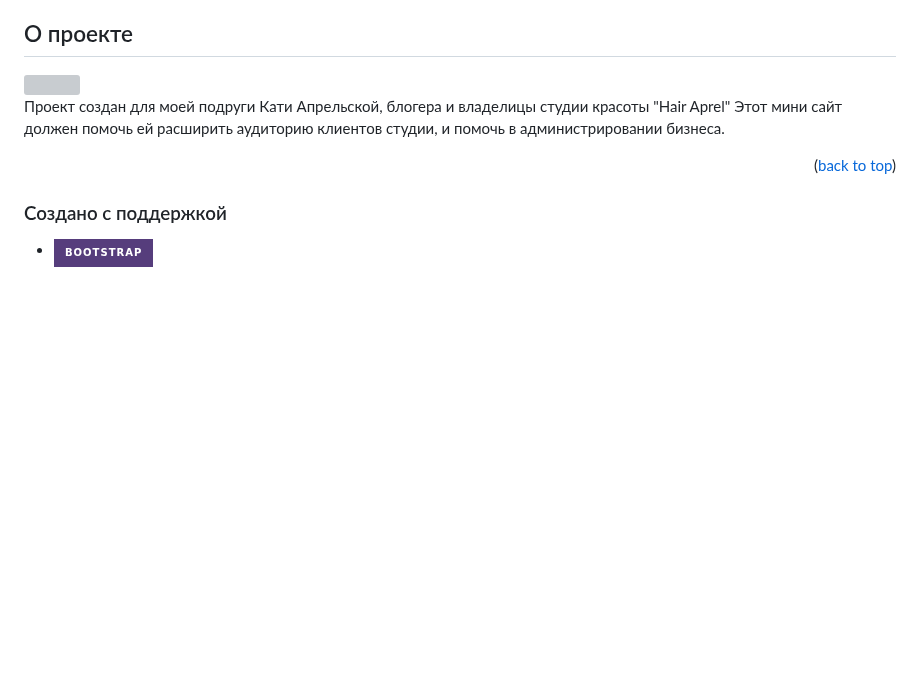
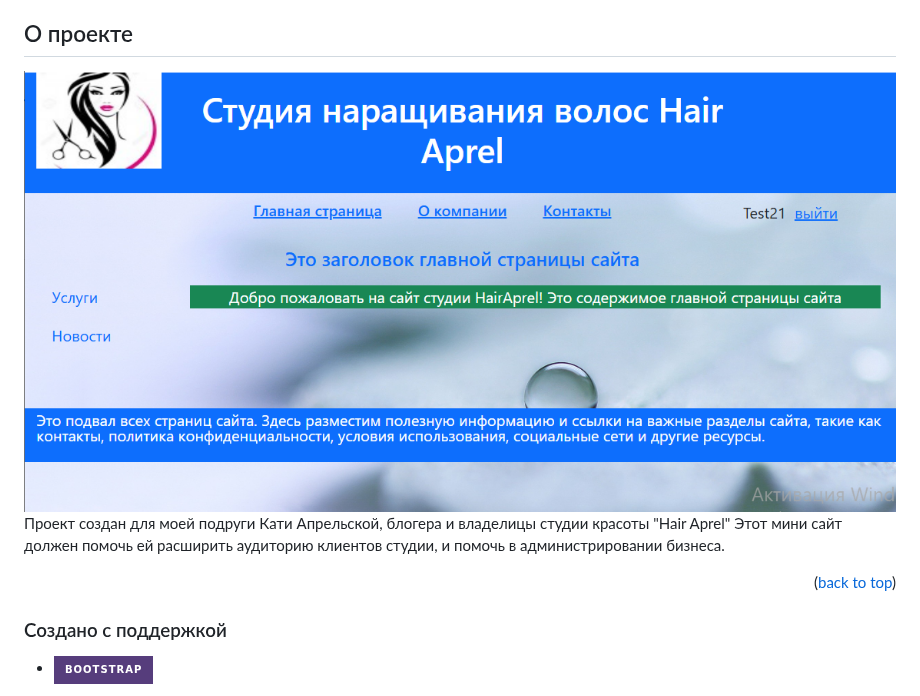
Before and after one commit to shmelya008/DiplomaWork_v.1.0, a Markdown page: README.md, the part around the change. GitHub-like rendering; badges without logos; blank space fills up the shorter version; grey boxes are pictures that could not be loaded.

```diff
--- a/README.md
+++ b/README.md
@@ -49,7 +49,7 @@
 <!-- ABOUT THE PROJECT -->
 ## О проекте
 
-<img src="ReadmeImages/ScreenSite.png" width="600" height="800">
+<img src="ReadmeImages/ScreenSite.PNG" width="1135" height="574">
 
 Проект создан для моей подруги Кати Апрельской, блогера и владелицы студии красоты "Hair Aprel"
 Этот мини сайт должен помочь ей расширить аудиторию клиентов студии, и помочь в администрировании бизнеса.
```
